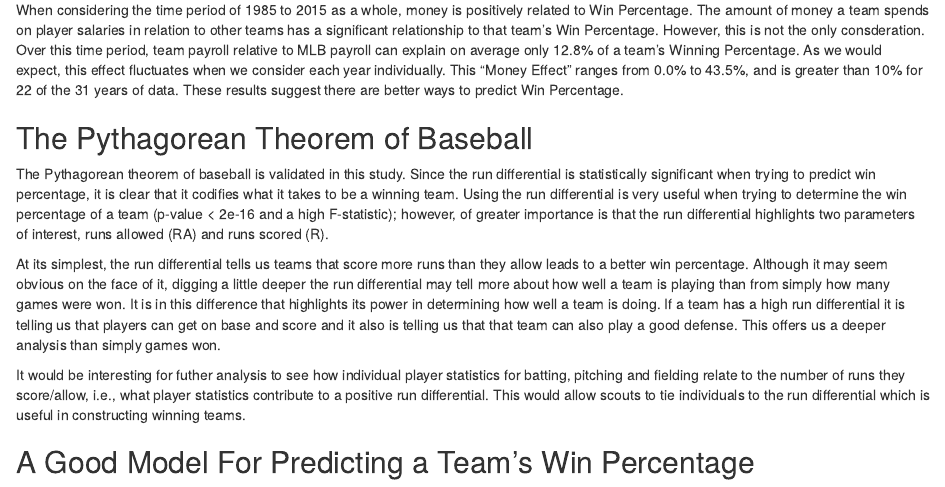
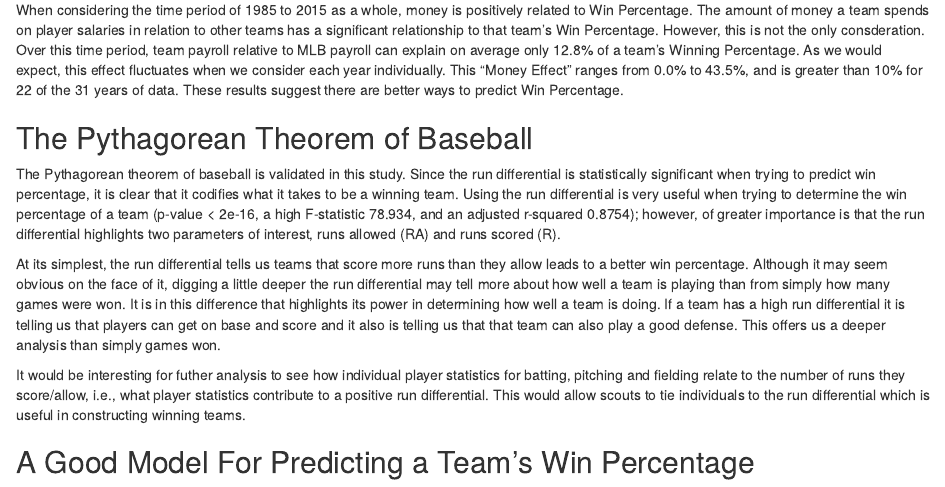
Before and after one commit to mhchan98/stat420_proj, an R Markdown document (mlb_data_analysis_proj/stat420_proj_final.Rmd): the page in a window 1100 px wide, from 11080 px down. Rendered offline with R 4.5, knitr and Pandoc, with nearby package versions; some code elsewhere in the file could not run offline; common packages that the code uses without loading them are loaded.

Commit message:
adding numbers to 'statistically significant' in the discussion section for topic 2

```diff
--- a/mlb_data_analysis_proj/stat420_proj_final.Rmd
+++ b/mlb_data_analysis_proj/stat420_proj_final.Rmd
@@ -402,7 +402,7 @@ When considering the time period of 1985 to 2015 as a whole, money is positively
 
 ## The Pythagorean Theorem of Baseball
 
-The Pythagorean theorem of baseball is validated in this study. Since the run differential is statistically significant when trying to predict win percentage, it is clear that it codifies what it takes to be a winning team. Using the run differential is very useful when trying to determine the win percentage of a team (p-value < 2e-16 and a high F-statistic); however, of greater importance is that the run differential highlights two parameters of interest, runs allowed (RA) and runs scored (R).
+The Pythagorean theorem of baseball is validated in this study. Since the run differential is statistically significant when trying to predict win percentage, it is clear that it codifies what it takes to be a winning team. Using the run differential is very useful when trying to determine the win percentage of a team (p-value < 2e-16, a high F-statistic 78.934, and an adjusted r-squared 0.8754); however, of greater importance is that the run differential highlights two parameters of interest, runs allowed (RA) and runs scored (R).
 
 At its simplest, the run differential tells us teams that score more runs than they allow leads to a better win percentage. Although it may seem obvious on the face of it, digging a little deeper the run differential may tell more about how well a team is playing than from simply how many games were won. It is in this difference that highlights its power in determining how well a team is doing. If a team has a high run differential it is telling us that players can get on base and score and it also is telling us that that team can also play a good defense. This offers us a deeper analysis than simply games won.
 
```
